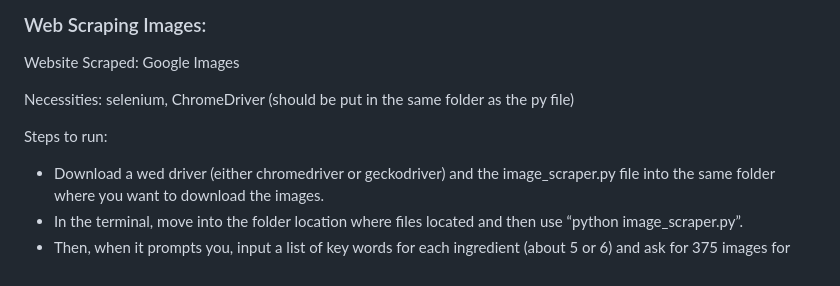
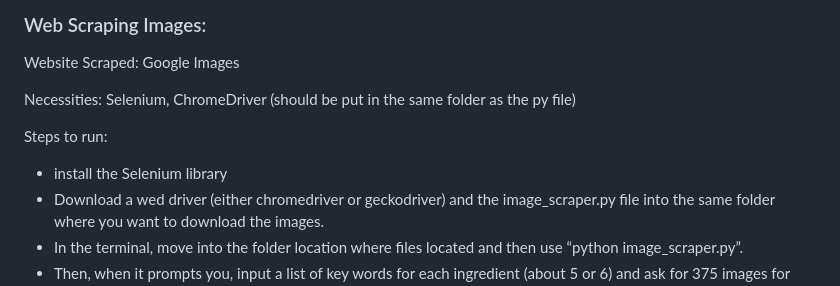
Before and after one commit to Nkannan12/Project-16B-GNN, a Markdown page: README.md, the part around the change. Rendered like a GitHub page.

```diff
--- a/README.md
+++ b/README.md
@@ -26,9 +26,10 @@ File Location: recipe_manip.py
 ### Web Scraping Images:
 Website Scraped: Google Images
 
-Necessities: selenium, ChromeDriver (should be put in the same folder as the py file)
+Necessities: Selenium, ChromeDriver (should be put in the same folder as the py file)
 
 Steps to run:
+- install the Selenium library
 - Download a wed driver (either chromedriver or geckodriver) and the image_scraper.py file into the same folder where you want to download the images.
 - In the terminal, move into the folder location where files located and then use “python image_scraper.py”.
 - Then, when it prompts you, input a list of key words for each ingredient (about 5 or 6) and ask for 375 images for each word.
```
